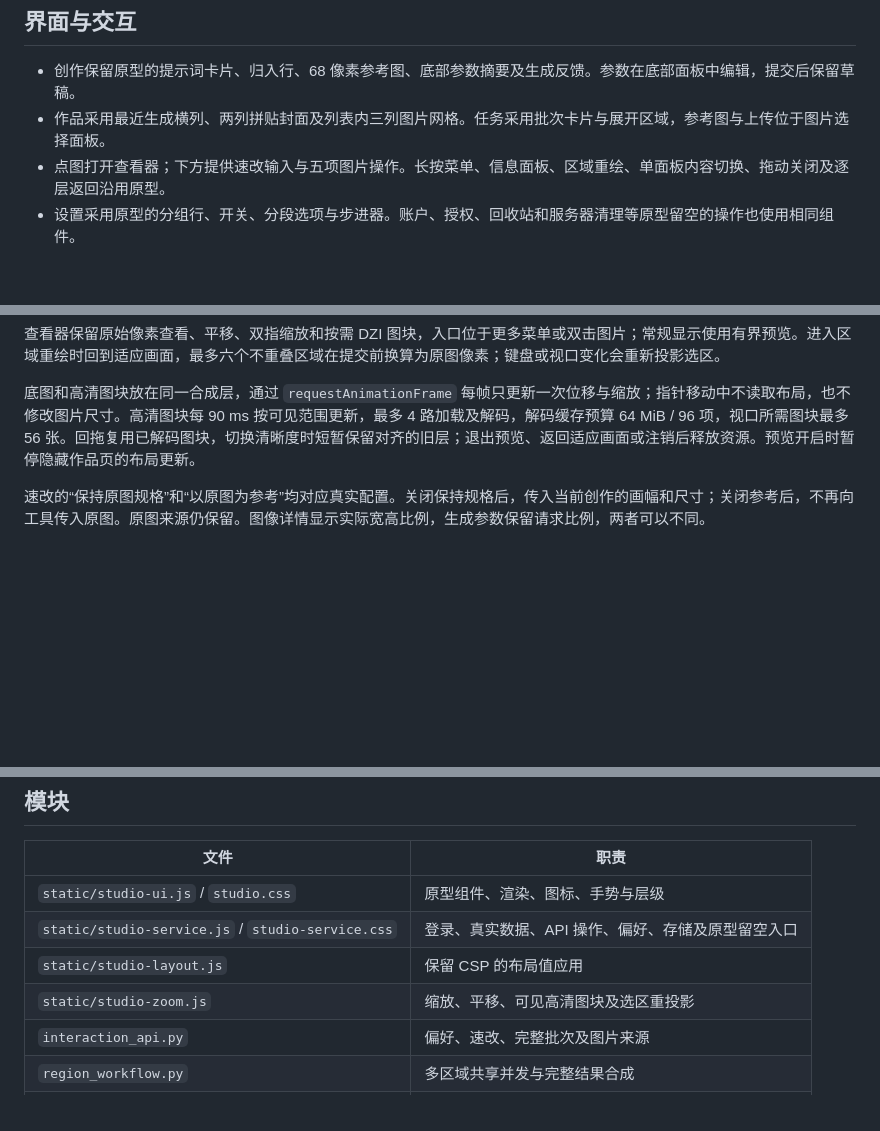
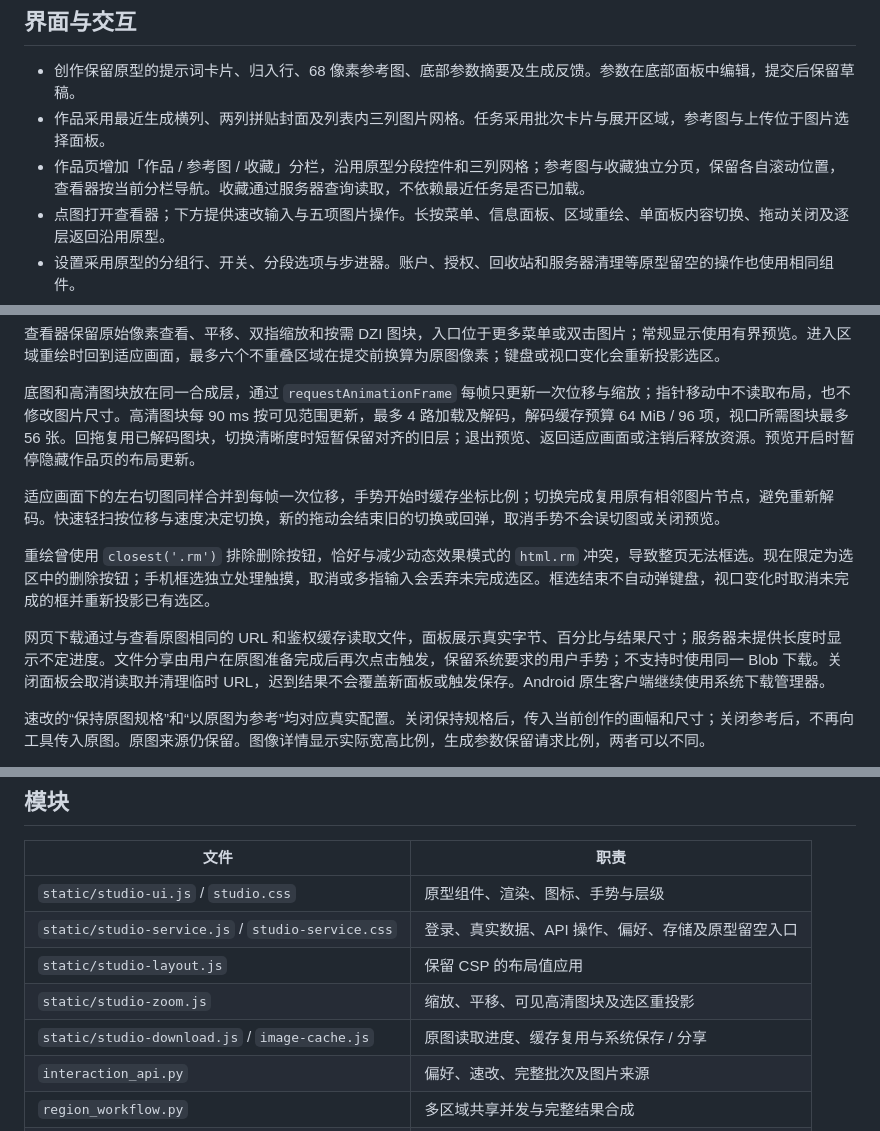
Before and after one commit to GYPp1us/codex-image-studio, a Markdown page: docs/UI_IMPLEMENTATION.md, 3 parts joined by grey strips. Drawn GitHub-style; blank space fills up the shorter version.

```diff
--- a/docs/UI_IMPLEMENTATION.md
+++ b/docs/UI_IMPLEMENTATION.md
@@ -6,6 +6,7 @@
 
 - 创作保留原型的提示词卡片、归入行、68 像素参考图、底部参数摘要及生成反馈。参数在底部面板中编辑，提交后保留草稿。
 - 作品采用最近生成横列、两列拼贴封面及列表内三列图片网格。任务采用批次卡片与展开区域，参考图与上传位于图片选择面板。
+- 作品页增加「作品 / 参考图 / 收藏」分栏，沿用原型分段控件和三列网格；参考图与收藏独立分页，保留各自滚动位置，查看器按当前分栏导航。收藏通过服务器查询读取，不依赖最近任务是否已加载。
 - 点图打开查看器；下方提供速改输入与五项图片操作。长按菜单、信息面板、区域重绘、单面板内容切换、拖动关闭及逐层返回沿用原型。
 - 设置采用原型的分组行、开关、分段选项与步进器。账户、授权、回收站和服务器清理等原型留空的操作也使用相同组件。
 - 每一级超分计划取自服务器，增加同款行内切法缩略图；任务的“尺寸与预算”面板同时显示实际结果与调用记录。失败处理保留三视图、叠加选块、输入输出切换及固定提交栏。
@@ -23,6 +24,12 @@
 查看器保留原始像素查看、平移、双指缩放和按需 DZI 图块，入口位于更多菜单或双击图片；常规显示使用有界预览。进入区域重绘时回到适应画面，最多六个不重叠区域在提交前换算为原图像素；键盘或视口变化会重新投影选区。
 
 底图和高清图块放在同一合成层，通过 `requestAnimationFrame` 每帧只更新一次位移与缩放；指针移动中不读取布局，也不修改图片尺寸。高清图块每 90 ms 按可见范围更新，最多 4 路加载及解码，解码缓存预算 64 MiB / 96 项，视口所需图块最多 56 张。回拖复用已解码图块，切换清晰度时短暂保留对齐的旧层；退出预览、返回适应画面或注销后释放资源。预览开启时暂停隐藏作品页的布局更新。
+
+适应画面下的左右切图同样合并到每帧一次位移，手势开始时缓存坐标比例；切换完成复用原有相邻图片节点，避免重新解码。快速轻扫按位移与速度决定切换，新的拖动会结束旧的切换或回弹，取消手势不会误切图或关闭预览。
+
+重绘曾使用 `closest('.rm')` 排除删除按钮，恰好与减少动态效果模式的 `html.rm` 冲突，导致整页无法框选。现在限定为选区中的删除按钮；手机框选独立处理触摸，取消或多指输入会丢弃未完成选区。框选结束不自动弹键盘，视口变化时取消未完成的框并重新投影已有选区。
+
+网页下载通过与查看原图相同的 URL 和鉴权缓存读取文件，面板展示真实字节、百分比与结果尺寸；服务器未提供长度时显示不定进度。文件分享由用户在原图准备完成后再次点击触发，保留系统要求的用户手势；不支持时使用同一 Blob 下载。关闭面板会取消读取并清理临时 URL，迟到结果不会覆盖新面板或触发保存。Android 原生客户端继续使用系统下载管理器。
 
 速改的“保持原图规格”和“以原图为参考”均对应真实配置。关闭保持规格后，传入当前创作的画幅和尺寸；关闭参考后，不再向工具传入原图。原图来源仍保留。图像详情显示实际宽高比例，生成参数保留请求比例，两者可以不同。
 
@@ -46,6 +53,7 @@
 | `static/studio-service.js` / `studio-service.css` | 登录、真实数据、API 操作、偏好、存储及原型留空入口 |
 | `static/studio-layout.js` | 保留 CSP 的布局值应用 |
 | `static/studio-zoom.js` | 缩放、平移、可见高清图块及选区重投影 |
+| `static/studio-download.js` / `image-cache.js` | 原图读取进度、缓存复用与系统保存 / 分享 |
 | `interaction_api.py` | 偏好、速改、完整批次及图片来源 |
 | `region_workflow.py` | 多区域共享并发与完整结果合成 |
 | `call_errors.py` | 区分真实鉴权状态码与图片路径、时间戳中的数字 |
```
Also changed, not shown: other parts of docs/UI_IMPLEMENTATION.md (+9 -1 lines), README.md (+4 -0 lines), docs/MOBILE.md (+3 -1 lines), docs/images/download-progress.jpg (added), docs/images/redraw-selection.jpg (added), docs/images/works-favorites.jpg (added), 9 other files.
